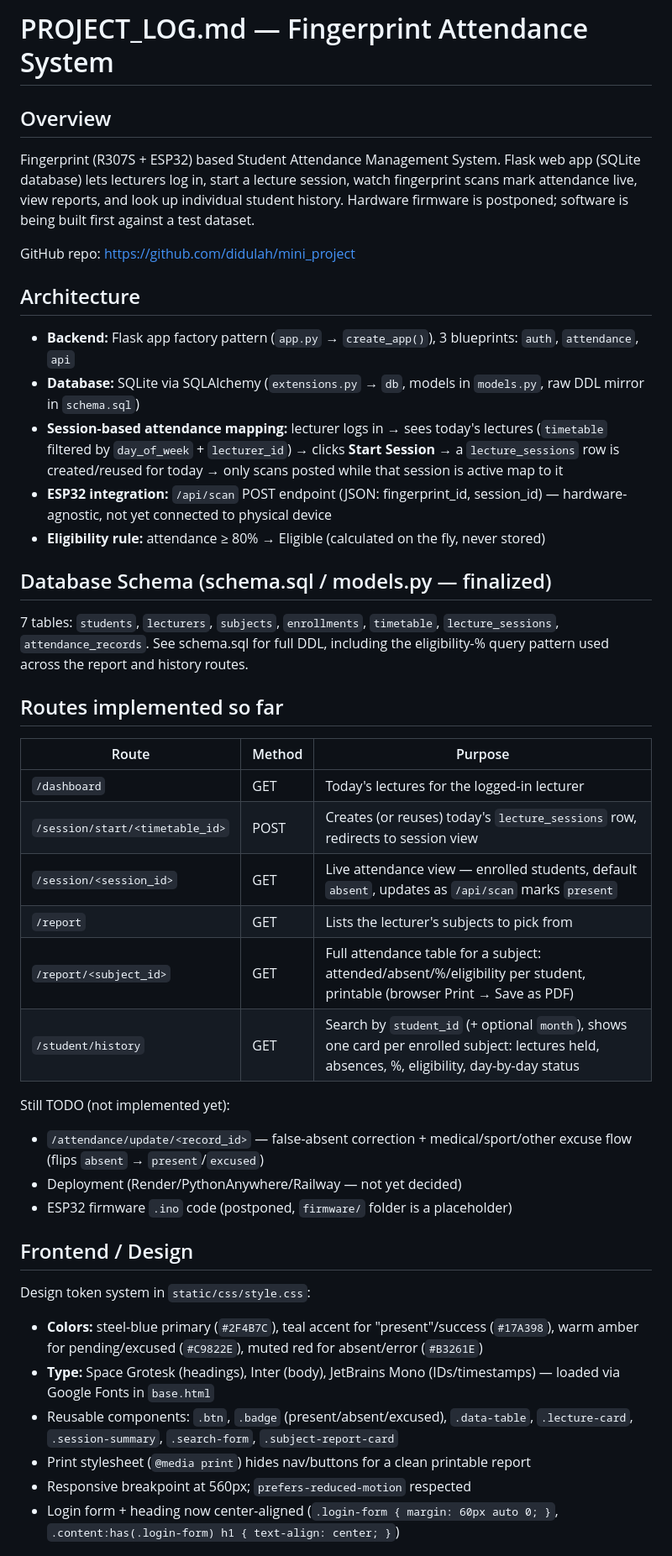
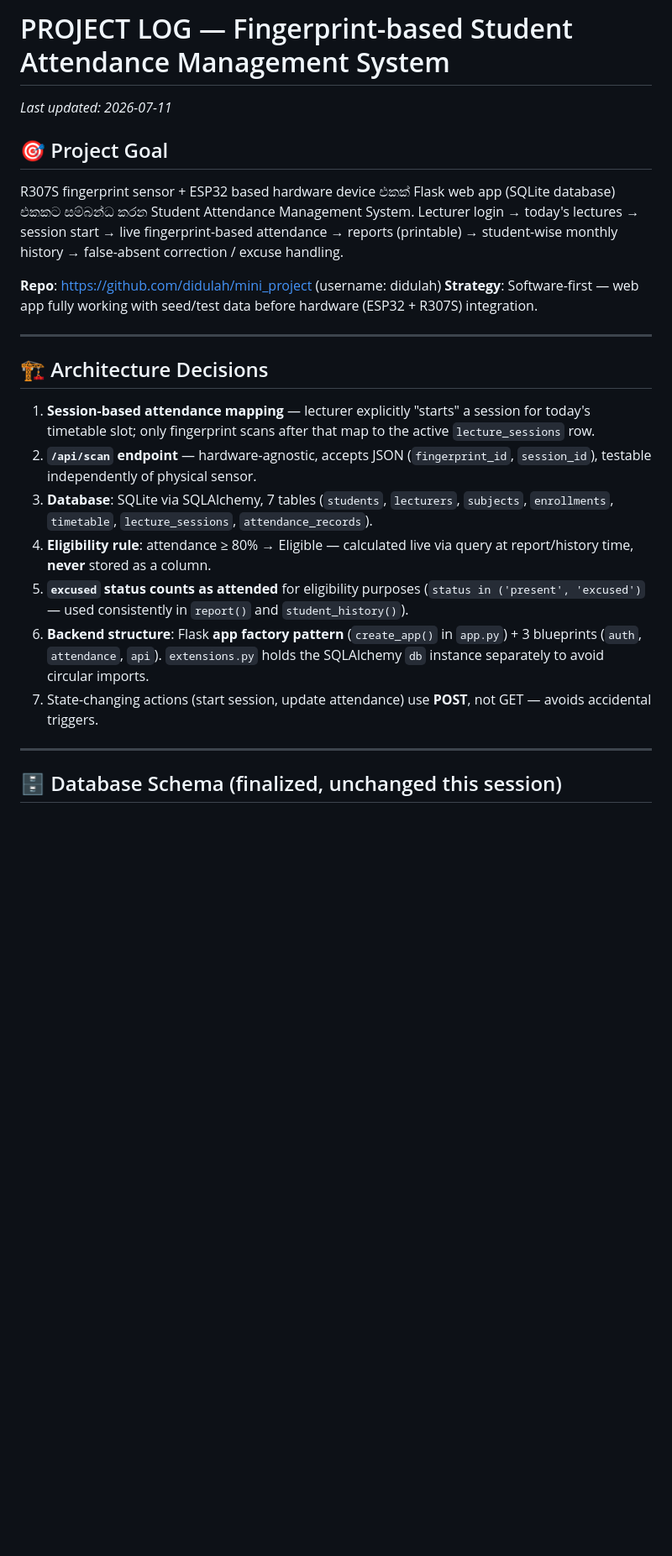
Before and after one commit to didulah/mini_project, a Markdown page: PROJECT_LOG.md, the part around one of its changes. Shown at 84% size. Rendered like a GitHub page; blank space fills up the shorter version.

Commit message:
Refactor PROJECT_LOG.md

```diff
--- a/PROJECT_LOG.md
+++ b/PROJECT_LOG.md
@@ -1,56 +1,44 @@
-# PROJECT_LOG.md — Fingerprint Attendance System
+# PROJECT LOG — Fingerprint-based Student Attendance Management System
 
-## Overview
-Fingerprint (R307S + ESP32) based Student Attendance Management System.
-Flask web app (SQLite database) lets lecturers log in, start a lecture
-session, watch fingerprint scans mark attendance live, view reports, and
-look up individual student history. Hardware firmware is postponed;
-software is being built first against a test dataset.
+_Last updated: 2026-07-11_
 
-GitHub repo: https://github.com/didulah/mini_project
+## 🎯 Project Goal
+R307S fingerprint sensor + ESP32 based hardware device එකක් Flask web app
+(SQLite database) එකකට සම්බන්ධ කරන Student Attendance Management System.
+Lecturer login → today's lectures → session start → live fingerprint-based
+attendance → reports (printable) → student-wise monthly history →
+false-absent correction / excuse handling.
 
-## Architecture
-- **Backend:** Flask app factory pattern (`app.py` → `create_app()`),
-  3 blueprints: `auth`, `attendance`, `api`
-- **Database:** SQLite via SQLAlchemy (`extensions.py` → `db`, models in
-  `models.py`, raw DDL mirror in `schema.sql`)
-- **Session-based attendance mapping:** lecturer logs in → sees today's
-  lectures (`timetable` filtered by `day_of_week` + `lecturer_id`) →
-  clicks **Start Session** → a `lecture_sessions` row is created/reused
-  for today → only scans posted while that session is active map to it
-- **ESP32 integration:** `/api/scan` POST endpoint (JSON: fingerprint_id,
-  session_id) — hardware-agnostic, not yet connected to physical device
-- **Eligibility rule:** attendance ≥ 80% → Eligible (calculated on the
-  fly, never stored)
+**Repo**: https://github.com/didulah/mini_project (username: didulah)
+**Strategy**: Software-first — web app fully working with seed/test data
+before hardware (ESP32 + R307S) integration.
 
-## Database Schema (schema.sql / models.py — finalized)
-7 tables: `students`, `lecturers`, `subjects`, `enrollments`, `timetable`,
-`lecture_sessions`, `attendance_records`. See schema.sql for full DDL,
-including the eligibility-% query pattern used across the report and
-history routes.
+---
 
-## Routes implemented so far
+## 🏗️ Architecture Decisions
 
-| Route | Method | Purpose |
-|---|---|---|
-| `/dashboard` | GET | Today's lectures for the logged-in lecturer |
-| `/session/start/<timetable_id>` | POST | Creates (or reuses) today's `lecture_sessions` row, redirects to session view |
-| `/session/<session_id>` | GET | Live attendance view — enrolled students, default `absent`, updates as `/api/scan` marks `present` |
-| `/report` | GET | Lists the lecturer's subjects to pick from |
-| `/report/<subject_id>` | GET | Full attendance table for a subject: attended/absent/%/eligibility per student, printable (browser Print → Save as PDF) |
-| `/student/history` | GET | Search by `student_id` (+ optional `month`), shows one card per enrolled subject: lectures held, absences, %, eligibility, day-by-day status |
+1. **Session-based attendance mapping** — lecturer explicitly "starts" a
+   session for today's timetable slot; only fingerprint scans after that
+   map to the active `lecture_sessions` row.
+2. **`/api/scan` endpoint** — hardware-agnostic, accepts JSON
+   (`fingerprint_id`, `session_id`), testable independently of physical
+   sensor.
+3. **Database**: SQLite via SQLAlchemy, 7 tables (`students`, `lecturers`,
+   `subjects`, `enrollments`, `timetable`, `lecture_sessions`,
+   `attendance_records`).
+4. **Eligibility rule**: attendance ≥ 80% → Eligible — calculated live via
+   query at report/history time, **never** stored as a column.
+5. **`excused` status counts as attended** for eligibility purposes
+   (`status in ('present', 'excused')` — used consistently in
+   `report()` and `student_history()`).
+6. **Backend structure**: Flask **app factory pattern**
+   (`create_app()` in `app.py`) + 3 blueprints (`auth`, `attendance`,
+   `api`). `extensions.py` holds the SQLAlchemy `db` instance separately
+   to avoid circular imports.
+7. State-changing actions (start session, update attendance) use **POST**,
+   not GET — avoids accidental triggers.
 
-Still TODO (not implemented yet):
-- `/attendance/update/<record_id>` — false-absent correction + medical/sport/other excuse flow (flips `absent` → `present`/`excused`)
-- Deployment (Render/PythonAnywhere/Railway — not yet decided)
-- ESP32 firmware `.ino` code (postponed, `firmware/` folder is a placeholder)
+---
 
-## Frontend / Design
-Design token system in `static/css/style.css`:
-- **Colors:** steel-blue primary (`#2F4B7C`), teal accent for "present"/success (`#17A398`), warm amber for pending/excused (`#C9822E`), muted red for absent/error (`#B3261E`)
-- **Type:** Space Grotesk (headings), Inter (body), JetBrains Mono (IDs/timestamps) — loaded via Google Fonts in `base.html`
-- Reusable components: `.btn`, `.badge` (present/absent/excused), `.data-table`, `.lecture-card`, `.session-summary`, `.search-form`, `.subject-report-card`
-- Print stylesheet (`@media print`) hides nav/buttons for a clean printable report
-- Responsive breakpoint at 560px; `prefers-reduced-motion` respected
-- Login form + heading now center-aligned (`.login-form { margin: 60px auto 0; }`, `.content:has(.login-form) h1 { text-align: center; }`)
+## 🗄️ Database Schema (finalized, unchanged this session)
 
```
Also changed, not shown: other parts of PROJECT_LOG.md (+116 -19 lines).
